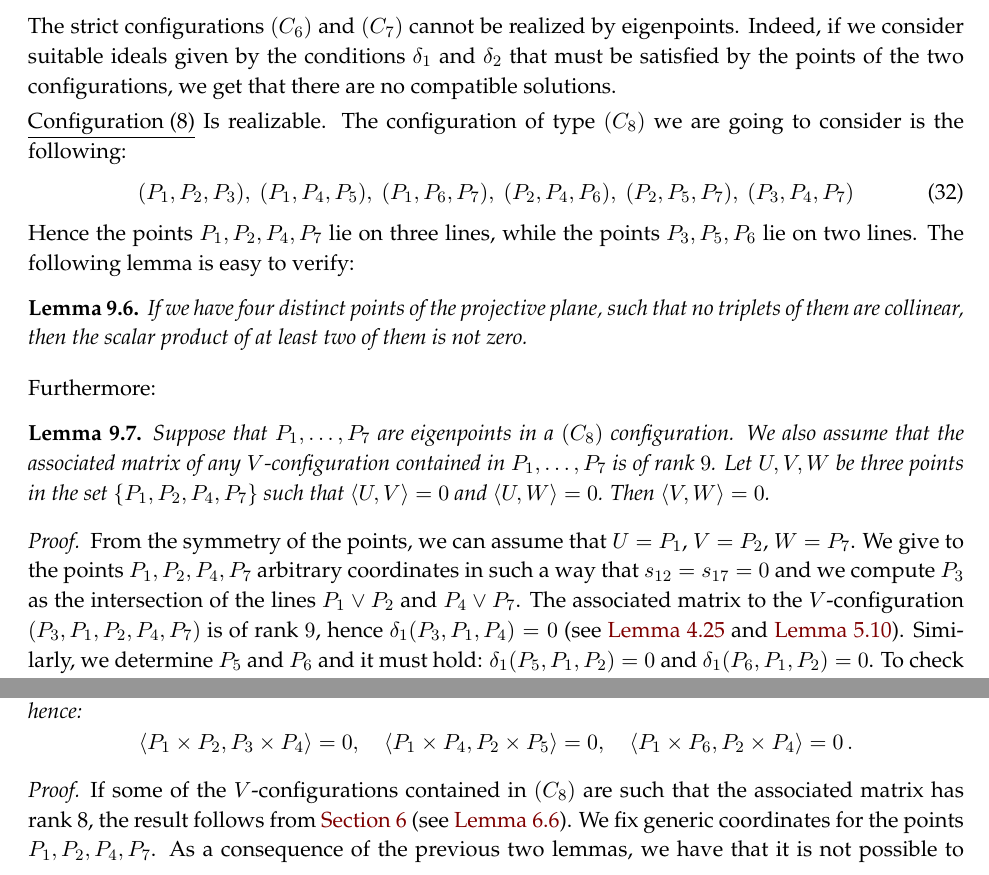
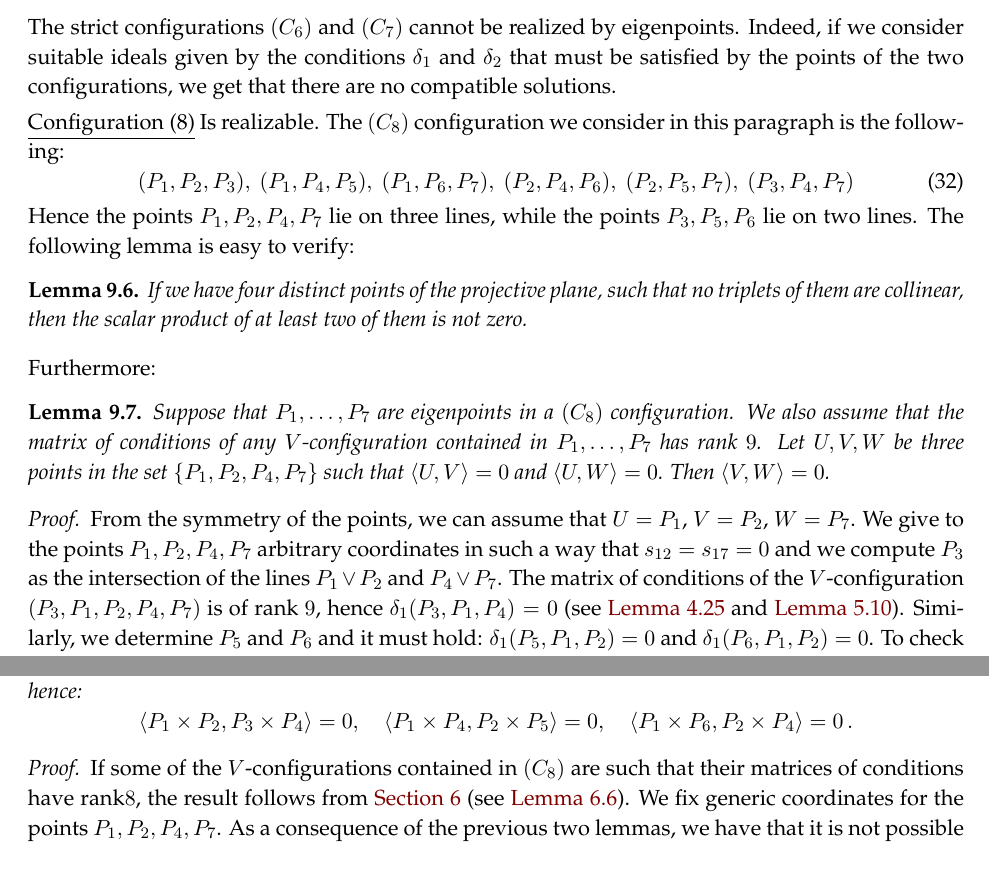
Before and after one commit to MatteoGallet/AlignedEigenpoints, a LaTeX paper (i_magnifici_3.tex): two parts of page 37 of 40, joined at a grey line, cut so that both start at the same text. Compiled offline with pdfLaTeX.

Commit message:
Cambi tipografici.

```diff
--- a/i_magnifici_3.tex
+++ b/i_magnifici_3.tex
@@ -3189,16 +3188,18 @@ we get that there are no compatible solutions.
 
 \underline{Configuration (8)} Is realizable.
 %% file config8N2.sage+
-The configuration of type $(C_8)$ we are going to consider is the
-following:
+The $(C_8)$ configuration we consider in this paragraph is the following:
+%
 \begin{equation}
 \label{config:c8}
 (P_1, P_2, P_3), \ (P_1, P_4, P_5), \ (P_1, P_6, P_7), \ (P_2, P_4, P_6), \
 (P_2, P_5, P_7), \ (P_3, P_4, P_7)
 \end{equation}
+%
 Hence the points $P_1, P_2, P_4, P_7$ lie on three lines, while the points
 $P_3, P_5, P_6$ lie on two lines.
 The following lemma is easy to verify:
+
 \begin{lemma}
 %% v. file configN82.sage
 \label{lemma:6ortog} If we have four distinct points of the projective
@@ -3211,11 +3212,10 @@ Furthermore:
 \begin{lemma}
 \label{lemma:three_s_zero}
 Suppose that $P_1, \dotsc, P_7$ are eigenpoints in a $(C_8)$ configuration.
-We also assume that the
-associated matrix of any
-$V$-configuration contained in $P_1, \dotsc, P_7$ is of rank~$9$.
+We also assume that the matrix of conditions of any $V$-configuration contained in $P_1, \dotsc, P_7$ has rank~$9$.
 Let $U, V, W$ be three points in the set $\{P_1, P_2, P_4, P_7\}$
-    such that $\scl{U}{V} = 0$ and $\scl{U}{W} = 0$. Then $\scl{V}{W} = 0$.
+such that $\scl{U}{V} = 0$ and $\scl{U}{W} = 0$.
+Then $\scl{V}{W} = 0$.
 \end{lemma}
 \begin{proof}
 %% vedi file config8N2.sage
@@ -3224,7 +3224,7 @@ $W=P_7$.
 We give to the points $P_1, P_2, P_4, P_7$ arbitrary coordinates
 in such a way that $s_{12}= s_{17}=0$ and
 we compute $P_3$ as the intersection of the lines $P_1 \vee P_2$ and
-$P_4 \vee P_7$. The associated matrix to the $V$-configuration
+$P_4 \vee P_7$. The matrix of conditions of the $V$-configuration
 $(P_3, P_1, P_2, P_4, P_7)$
 is of rank~$9$, hence $\delta_1(P_3, P_1, P_4) = 0$
 (see~\Cref{theorem:rank_V} and~\Cref{proposition:third_alignment}).
@@ -3262,15 +3262,17 @@ P_7 = (P_1 \times P_2)s_{14}s_{24} -
 and the lines $P_1 \vee P_2$, $P_1 \vee P_4$ and~$P_1 \vee P_6$
 are orthogonal to, respectively, $P_3 \vee P_4$, $P_2 \vee P_5$ and
 $P_2 \vee P_4$, hence:
+%
 \[
   \scl{P_1 \times P_2}{P_3 \times P_4} = 0, \quad
   \scl{P_1 \times P_4}{P_2 \times P_5} = 0, \quad
   \scl{P_1 \times P_6}{P_2 \times P_4} = 0 \,.
 \]
+%
 \end{prop}
 \begin{proof}
 %% file config8N2.sage
-If some of the $V$-configurations contained in $(C_8)$ are such that the associated matrix has rank 8,
+If some of the $V$-configurations contained in $(C_8)$ are such that their matrices of conditions have rank$8$,
 the result follows from \Cref{rank_8} (see \Cref{rmk:three_orthog}).
 We fix generic coordinates for the points $P_1, P_2, P_4, P_7$.
 As a consequence of the previous two lemmas, we have that it is not possible
```
Also changed, not shown: i_magnifici_3.tex (88 more changed lines). Lines whose indentation alone changed are shown as unchanged.
